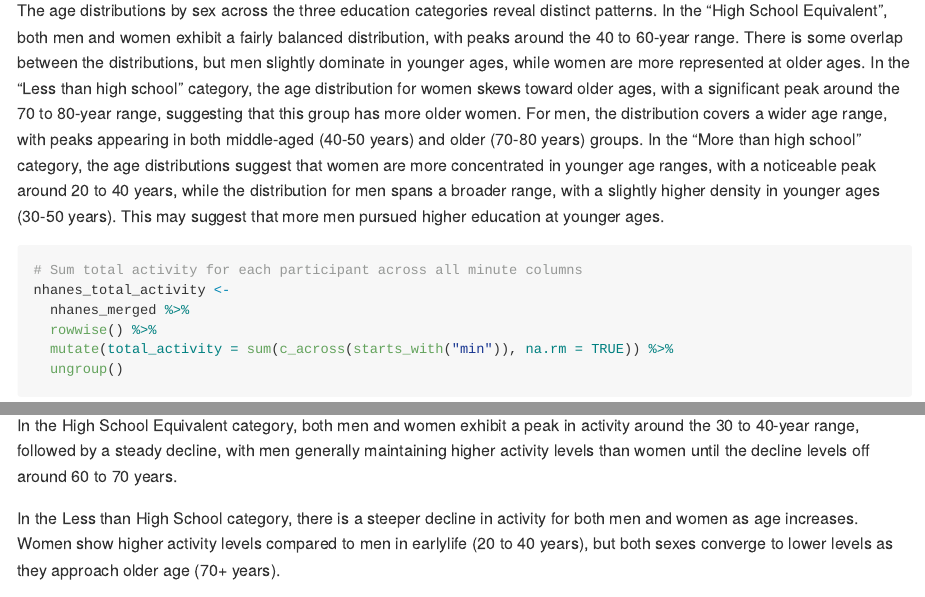
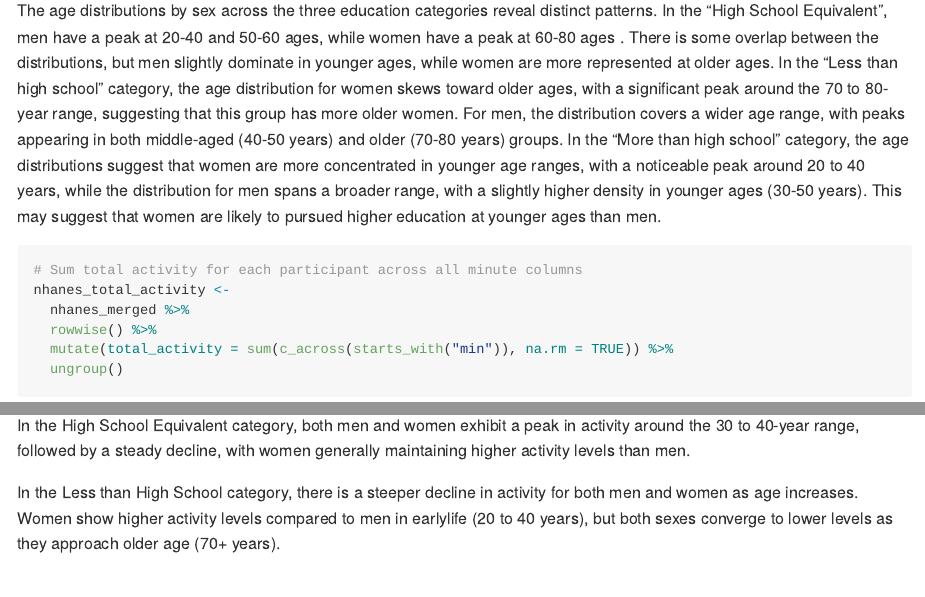
Before and after one commit to tingyusally/p8105_hw3_tq2171, an R Markdown document (p8105_hw3_tq2171.Rmd): the page in a window 1100 px wide, from 6570 px down, and a second part further down, joined at a grey line. Rendered offline with R 4.5, knitr and Pandoc, with nearby package versions; some code elsewhere in the file could not run offline.

Commit message:
make a small changes

````diff
--- a/p8105_hw3_tq2171.Rmd
+++ b/p8105_hw3_tq2171.Rmd
@@ -219,8 +219,8 @@ ggplot(nhanes_merged, aes(x = age, fill = sex)) +
        fill = "Sex") +
   theme_minimal()
 ```
-The age distributions by sex across the three education categories reveal distinct patterns. In the "High School Equivalent", both men and women exhibit a fairly balanced distribution, with peaks around the 40 to 60-year range. There is some overlap between the distributions, but men slightly dominate in younger ages, while women are more represented at older ages. In the "Less than high school" category, the age distribution for women skews toward older ages, with a significant peak around the 70 to 80-year range, suggesting that this group has more older women.
-For men, the distribution covers a wider age range, with peaks appearing in both middle-aged (40-50 years) and older (70-80 years) groups. In the "More than high school" category, the age distributions suggest that women are more concentrated in younger age ranges, with a noticeable peak around 20 to 40 years, while the distribution for men spans a broader range, with a slightly higher density in younger ages (30-50 years). This may suggest that more men pursued higher education at younger ages.
+
+The age distributions by sex across the three education categories reveal distinct patterns. In the "High School Equivalent", men have a peak at 20-40 and 50-60 ages, while women have a peak at 60-80 ages . There is some overlap between the distributions, but men slightly dominate in younger ages, while women are more represented at older ages. In the "Less than high school" category, the age distribution for women skews toward older ages, with a significant peak around the 70 to 80-year range, suggesting that this group has more older women. For men, the distribution covers a wider age range, with peaks appearing in both middle-aged (40-50 years) and older (70-80 years) groups. In the "More than high school" category, the age distributions suggest that women are more concentrated in younger age ranges, with a noticeable peak around 20 to 40 years, while the distribution for men spans a broader range, with a slightly higher density in younger ages (30-50 years). This may suggest that women are likely to pursued higher education at younger ages than men.
 
 ```{r}
 # Sum total activity for each participant across all minute columns
@@ -249,7 +249,7 @@ ggplot(nhanes_total_activity, aes(x = age, y = total_activity, color = sex)) +
 
 The plot shows the relationship between total activity (MIMS) and age, separated by education level and sex. Across all education categories, there is a noticeable decline in total activity with increasing age, although the trends differ slightly between men and women.
 
-In the High School Equivalent category, both men and women exhibit a peak in activity around the 30 to 40-year range, followed by a steady decline, with men generally maintaining higher activity levels than women until the decline levels off around 60 to 70 years.
+In the High School Equivalent category, both men and women exhibit a peak in activity around the 30 to 40-year range, followed by a steady decline, with women generally maintaining higher activity levels than men.
 
 In the Less than High School category, there is a steeper decline in activity for both men and women as age increases. Women show higher activity levels compared to men in earlylife (20 to 40 years), but both sexes converge to lower levels as they approach older age (70+ years).
 
````
